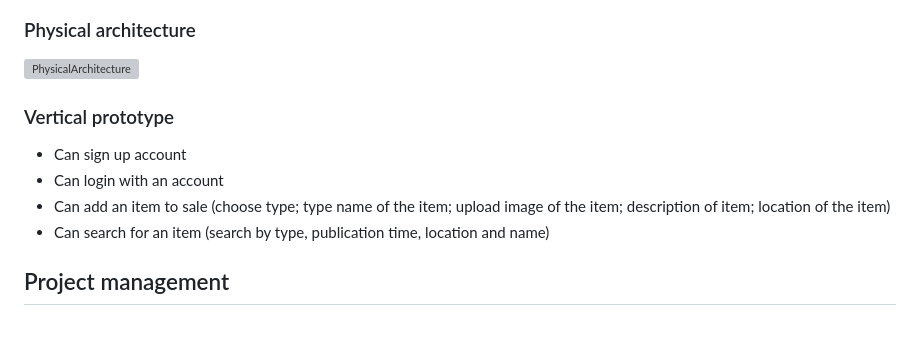
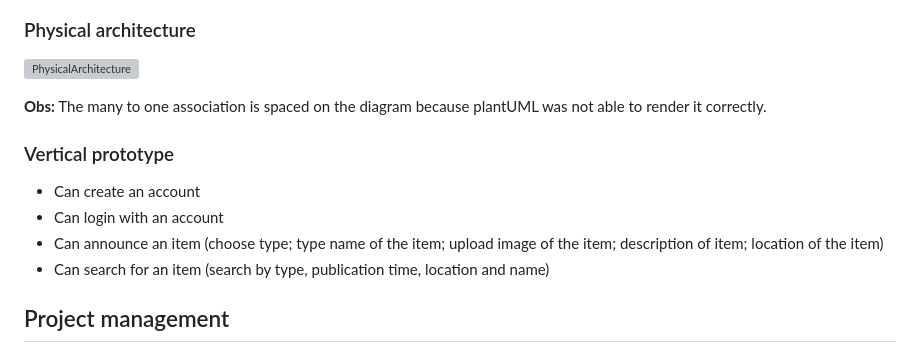
Before and after one commit to casemiromjm/ItemSwap, a Markdown page: README.md, the part around the change. Rendered like a GitHub page; blank space fills up the shorter version; grey boxes are pictures that could not be loaded.

Commit message:
fixed problems on readme

```diff
--- a/README.md
+++ b/README.md
@@ -290,6 +290,8 @@ Example of _UML deployment diagram_ showing a _deployment view_ of the Eletronic
 
 ![PhysicalArchitecture](documentation/physical_architecture/physical_architecture.svg)
 
+**Obs:** The many to one association is spaced on the diagram because plantUML was not able to render it correctly.
+
 
 ### Vertical prototype
 <!--
@@ -300,9 +302,9 @@ In this subsection please describe which feature, or part of it, you have implem
 At this phase, instead of a complete user story, you can simply implement a small part of a feature that demonstrates thay you can use the technology, for example, show a screen with the app credits (name and authors).
 -->
 
-- Can sign up account
+- Can create an account
 - Can login with an account
-- Can add an item to sale (choose type; type name of the item; upload image of the item; description of item; location of the item)
+- Can announce an item (choose type; type name of the item; upload image of the item; description of item; location of the item)
 - Can search for an item (search by type, publication time, location and name)
 
 ## Project management
```
